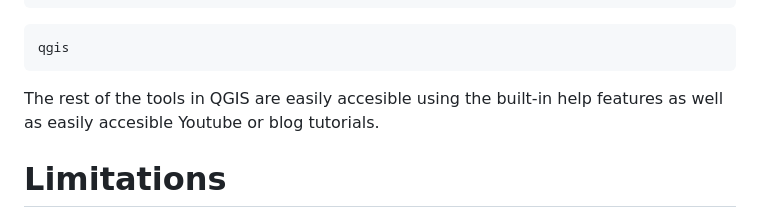
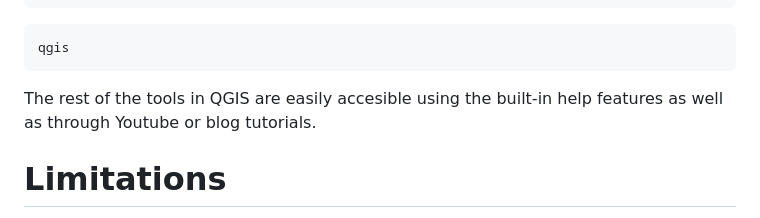
Before and after one commit to frhou09/NDVI_vs_NBR2, a Markdown page: README.md, the part around the change. GitHub-like rendering.

````diff
--- a/README.md
+++ b/README.md
@@ -67,7 +67,7 @@ sudo apt install qgis
 qgis
 ```
 
-The rest of the tools in QGIS are easily accesible using the built-in help features as well as easily accesible Youtube or blog tutorials.
+The rest of the tools in QGIS are easily accesible using the built-in help features as well as through Youtube or blog tutorials.
 
 # Limitations
 - Limited Statistical Power: One month per year may be too small of a sample size. The project could possibly benefit from multiple data periods per year.
````
